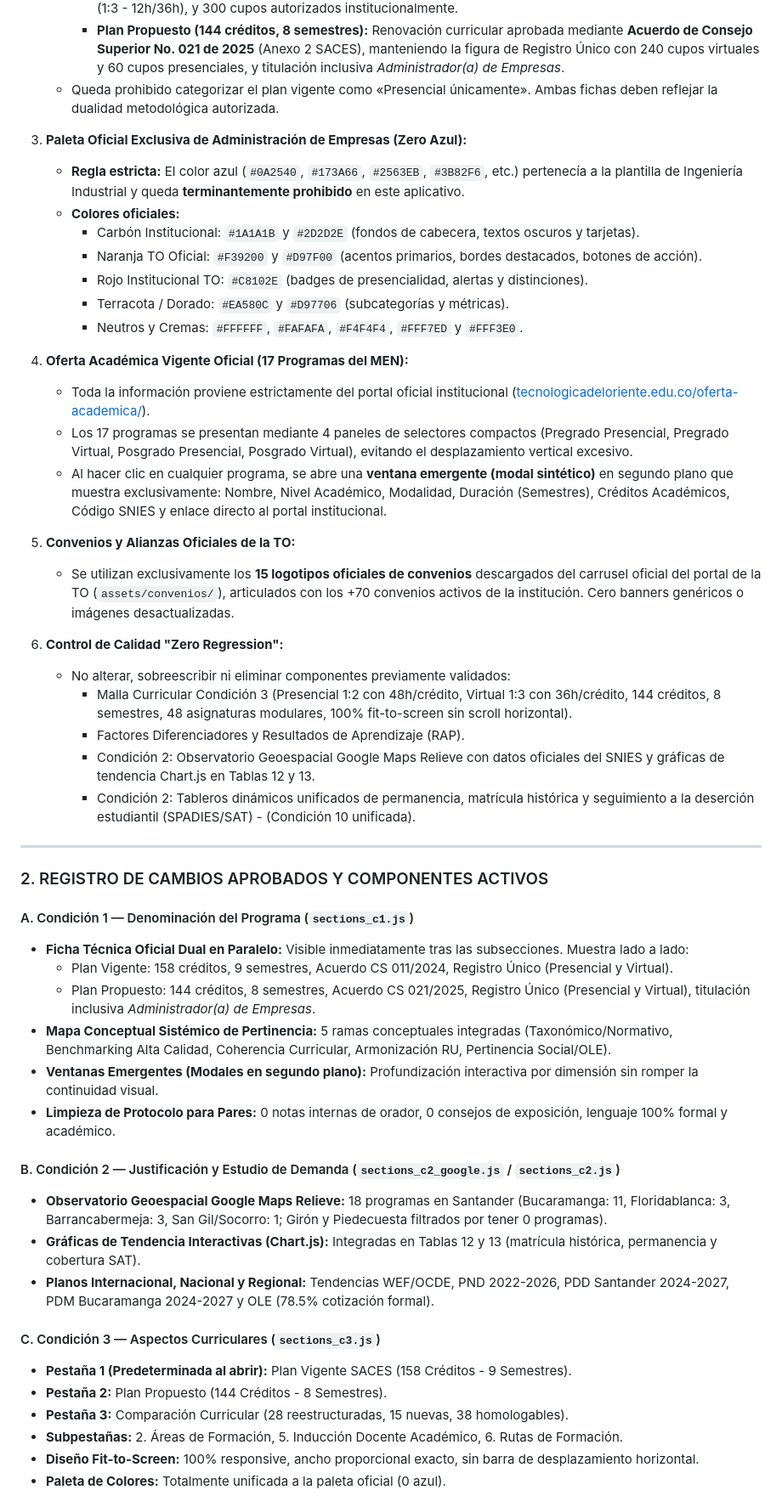
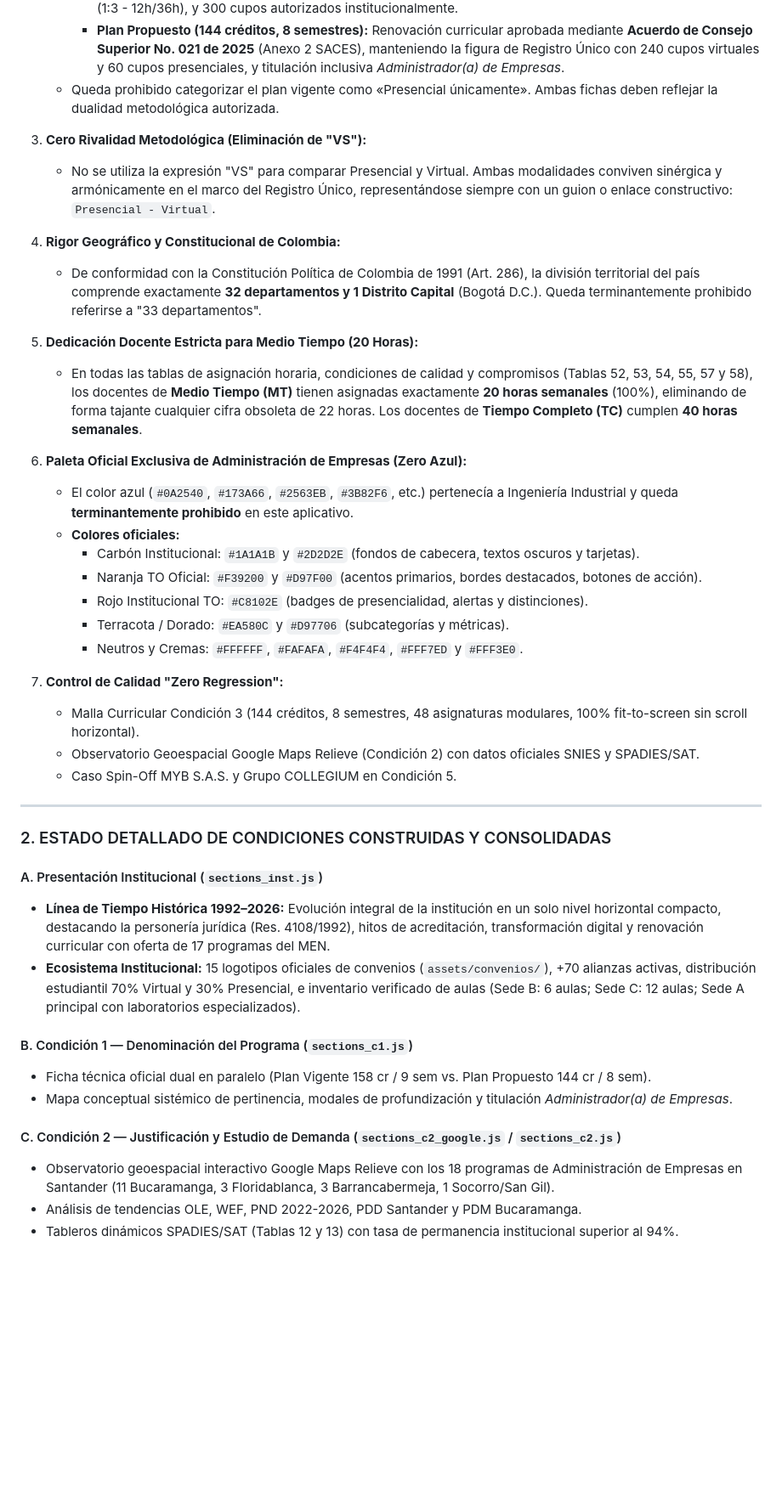
Before and after one commit to pnoriegawork-maker/Registro-calificado-administracion-empresas-TO, a Markdown page: MEMORIA_INTERNA_PROYECTO_TO.md, the part around one of its changes. Shown at 85% size. GitHub-like rendering; blank space fills up the shorter version.

```diff
--- a/MEMORIA_INTERNA_PROYECTO_TO.md
+++ b/MEMORIA_INTERNA_PROYECTO_TO.md
@@ -21,8 +21,17 @@
      - **Plan Propuesto (144 créditos, 8 semestres):** Renovación curricular aprobada mediante **Acuerdo de Consejo Superior No. 021 de 2025** (Anexo 2 SACES), manteniendo la figura de Registro Único con 240 cupos virtuales y 60 cupos presenciales, y titulación inclusiva *Administrador(a) de Empresas*.
    - Queda prohibido categorizar el plan vigente como «Presencial únicamente». Ambas fichas deben reflejar la dualidad metodológica autorizada.
 
-3. **Paleta Oficial Exclusiva de Administración de Empresas (Zero Azul):**
-   - **Regla estricta:** El color azul (`#0A2540`, `#173A66`, `#2563EB`, `#3B82F6`, etc.) pertenecía a la plantilla de Ingeniería Industrial y queda **terminantemente prohibido** en este aplicativo.
+3. **Cero Rivalidad Metodológica (Eliminación de "VS"):**
+   - No se utiliza la expresión "VS" para comparar Presencial y Virtual. Ambas modalidades conviven sinérgica y armónicamente en el marco del Registro Único, representándose siempre con un guion o enlace constructivo: `Presencial - Virtual`.
+
+4. **Rigor Geográfico y Constitucional de Colombia:**
+   - De conformidad con la Constitución Política de Colombia de 1991 (Art. 286), la división territorial del país comprende exactamente **32 departamentos y 1 Distrito Capital** (Bogotá D.C.). Queda terminantemente prohibido referirse a "33 departamentos".
+
+5. **Dedicación Docente Estricta para Medio Tiempo (20 Horas):**
+   - En todas las tablas de asignación horaria, condiciones de calidad y compromisos (Tablas 52, 53, 54, 55, 57 y 58), los docentes de **Medio Tiempo (MT)** tienen asignadas exactamente **20 horas semanales** (100%), eliminando de forma tajante cualquier cifra obsoleta de 22 horas. Los docentes de **Tiempo Completo (TC)** cumplen **40 horas semanales**.
+
+6. **Paleta Oficial Exclusiva de Administración de Empresas (Zero Azul):**
+   - El color azul (`#0A2540`, `#173A66`, `#2563EB`, `#3B82F6`, etc.) pertenecía a Ingeniería Industrial y queda **terminantemente prohibido** en este aplicativo.
    - **Colores oficiales:**
      - Carbón Institucional: `#1A1A1B` y `#2D2D2E` (fondos de cabecera, textos oscuros y tarjetas).
      - Naranja TO Oficial: `#F39200` y `#D97F00` (acentos primarios, bordes destacados, botones de acción).
@@ -30,43 +39,25 @@
      - Terracota / Dorado: `#EA580C` y `#D97706` (subcategorías y métricas).
      - Neutros y Cremas: `#FFFFFF`, `#FAFAFA`, `#F4F4F4`, `#FFF7ED` y `#FFF3E0`.
 
-4. **Oferta Académica Vigente Oficial (17 Programas del MEN):**
-   - Toda la información proviene estrictamente del portal oficial institucional ([tecnologicadeloriente.edu.co/oferta-academica/](https://tecnologicadeloriente.edu.co/oferta-academica/)).
-   - Los 17 programas se presentan mediante 4 paneles de selectores compactos (Pregrado Presencial, Pregrado Virtual, Posgrado Presencial, Posgrado Virtual), evitando el desplazamiento vertical excesivo.
-   - Al hacer clic en cualquier programa, se abre una **ventana emergente (modal sintético)** en segundo plano que muestra exclusivamente: Nombre, Nivel Académico, Modalidad, Duración (Semestres), Créditos Académicos, Código SNIES y enlace directo al portal institucional.
-
-5. **Convenios y Alianzas Oficiales de la TO:**
-   - Se utilizan exclusivamente los **15 logotipos oficiales de convenios** descargados del carrusel oficial del portal de la TO (`assets/convenios/`), articulados con los +70 convenios activos de la institución. Cero banners genéricos o imágenes desactualizadas.
-
-6. **Control de Calidad "Zero Regression":**
-   - No alterar, sobreescribir ni eliminar componentes previamente validados:
-     - Malla Curricular Condición 3 (Presencial 1:2 con 48h/crédito, Virtual 1:3 con 36h/crédito, 144 créditos, 8 semestres, 48 asignaturas modulares, 100% fit-to-screen sin scroll horizontal).
-     - Factores Diferenciadores y Resultados de Aprendizaje (RAP).
-     - Condición 2: Observatorio Geoespacial Google Maps Relieve con datos oficiales del SNIES y gráficas de tendencia Chart.js en Tablas 12 y 13.
-     - Condición 2: Tableros dinámicos unificados de permanencia, matrícula histórica y seguimiento a la deserción estudiantil (SPADIES/SAT) - (Condición 10 unificada).
+7. **Control de Calidad "Zero Regression":**
+   - Malla Curricular Condición 3 (144 créditos, 8 semestres, 48 asignaturas modulares, 100% fit-to-screen sin scroll horizontal).
+   - Observatorio Geoespacial Google Maps Relieve (Condición 2) con datos oficiales SNIES y SPADIES/SAT.
+   - Caso Spin-Off MYB S.A.S. y Grupo COLLEGIUM en Condición 5.
 
 ---
 
-### 2. REGISTRO DE CAMBIOS APROBADOS Y COMPONENTES ACTIVOS
+### 2. ESTADO DETALLADO DE CONDICIONES CONSTRUIDAS Y CONSOLIDADAS
 
-#### A. Condición 1 — Denominación del Programa (`sections_c1.js`)
-- **Ficha Técnica Oficial Dual en Paralelo:** Visible inmediatamente tras las subsecciones. Muestra lado a lado:
-  - Plan Vigente: 158 créditos, 9 semestres, Acuerdo CS 011/2024, Registro Único (Presencial y Virtual).
-  - Plan Propuesto: 144 créditos, 8 semestres, Acuerdo CS 021/2025, Registro Único (Presencial y Virtual), titulación inclusiva *Administrador(a) de Empresas*.
-- **Mapa Conceptual Sistémico de Pertinencia:** 5 ramas conceptuales integradas (Taxonómico/Normativo, Benchmarking Alta Calidad, Coherencia Curricular, Armonización RU, Pertinencia Social/OLE).
-- **Ventanas Emergentes (Modales en segundo plano):** Profundización interactiva por dimensión sin romper la continuidad visual.
-- **Limpieza de Protocolo para Pares:** 0 notas internas de orador, 0 consejos de exposición, lenguaje 100% formal y académico.
+#### A. Presentación Institucional (`sections_inst.js`)
+- **Línea de Tiempo Histórica 1992–2026:** Evolución integral de la institución en un solo nivel horizontal compacto, destacando la personería jurídica (Res. 4108/1992), hitos de acreditación, transformación digital y renovación curricular con oferta de 17 programas del MEN.
+- **Ecosistema Institucional:** 15 logotipos oficiales de convenios (`assets/convenios/`), +70 alianzas activas, distribución estudiantil 70% Virtual y 30% Presencial, e inventario verificado de aulas (Sede B: 6 aulas; Sede C: 12 aulas; Sede A principal con laboratorios especializados).
 
-#### B. Condición 2 — Justificación y Estudio de Demanda (`sections_c2_google.js` / `sections_c2.js`)
-- **Observatorio Geoespacial Google Maps Relieve:** 18 programas en Santander (Bucaramanga: 11, Floridablanca: 3, Barrancabermeja: 3, San Gil/Socorro: 1; Girón y Piedecuesta filtrados por tener 0 programas).
-- **Gráficas de Tendencia Interactivas (Chart.js):** Integradas en Tablas 12 y 13 (matrícula histórica, permanencia y cobertura SAT).
-- **Planos Internacional, Nacional y Regional:** Tendencias WEF/OCDE, PND 2022-2026, PDD Santander 2024-2027, PDM Bucaramanga 2024-2027 y OLE (78.5% cotización formal).
+#### B. Condición 1 — Denominación del Programa (`sections_c1.js`)
+- Ficha técnica oficial dual en paralelo (Plan Vigente 158 cr / 9 sem vs. Plan Propuesto 144 cr / 8 sem).
+- Mapa conceptual sistémico de pertinencia, modales de profundización y titulación *Administrador(a) de Empresas*.
 
-#### C. Condición 3 — Aspectos Curriculares (`sections_c3.js`)
-- **Pestaña 1 (Predeterminada al abrir):** Plan Vigente SACES (158 Créditos - 9 Semestres).
-- **Pestaña 2:** Plan Propuesto (144 Créditos - 8 Semestres).
-- **Pestaña 3:** Comparación Curricular (28 reestructuradas, 15 nuevas, 38 homologables).
-- **Subpestañas:** 2. Áreas de Formación, 5. Inducción Docente Académico, 6. Rutas de Formación.
-- **Diseño Fit-to-Screen:** 100% responsive, ancho proporcional exacto, sin barra de desplazamiento horizontal.
-- **Paleta de Colores:** Totalmente unificada a la paleta oficial (0 azul).
+#### C. Condición 2 — Justificación y Estudio de Demanda (`sections_c2_google.js` / `sections_c2.js`)
+- Observatorio geoespacial interactivo Google Maps Relieve con los 18 programas de Administración de Empresas en Santander (11 Bucaramanga, 3 Floridablanca, 3 Barrancabermeja, 1 Socorro/San Gil).
+- Análisis de tendencias OLE, WEF, PND 2022-2026, PDD Santander y PDM Bucaramanga.
+- Tableros dinámicos SPADIES/SAT (Tablas 12 y 13) con tasa de permanencia institucional superior al 94%.
 
```
Also changed, not shown: other parts of MEMORIA_INTERNA_PROYECTO_TO.md (+77 -62 lines).
